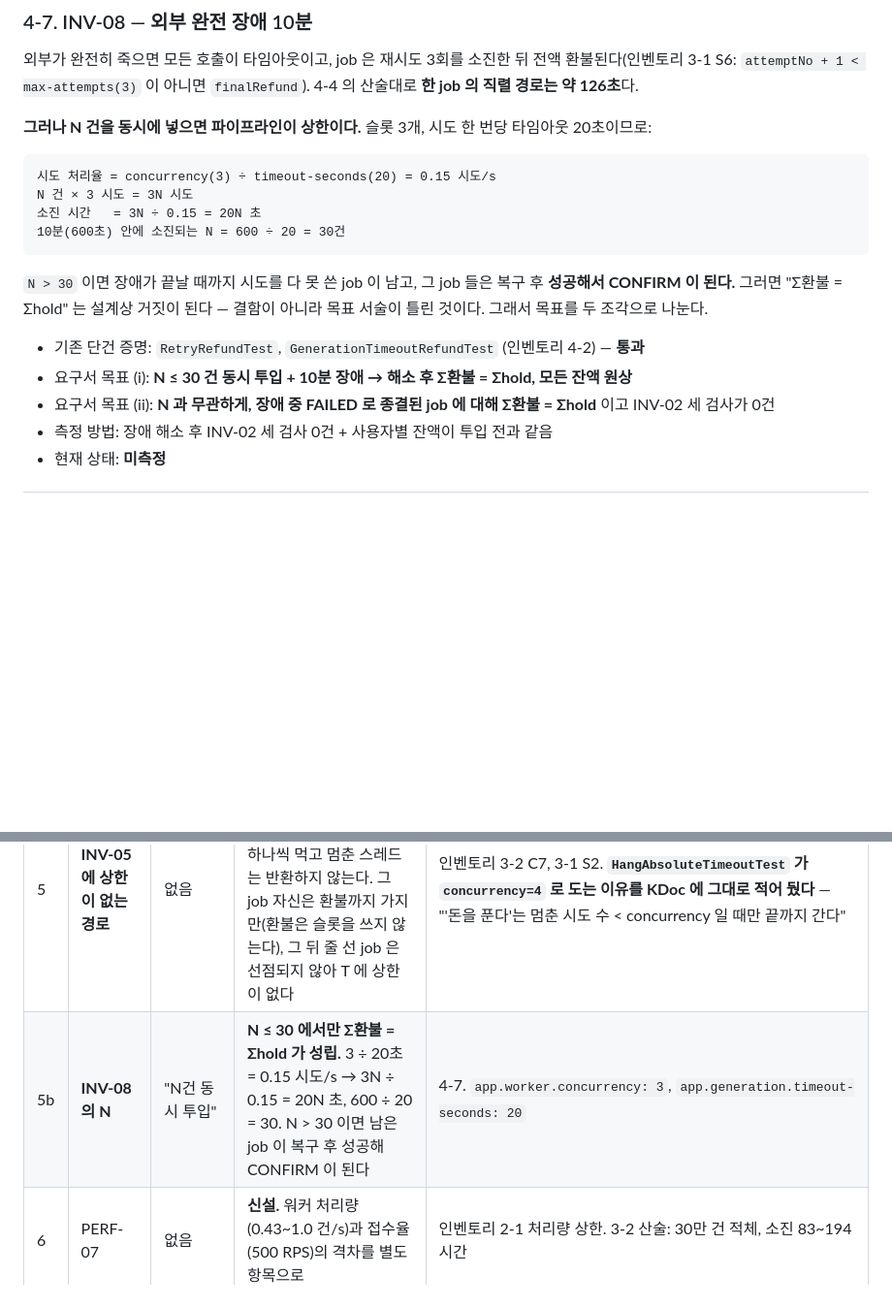
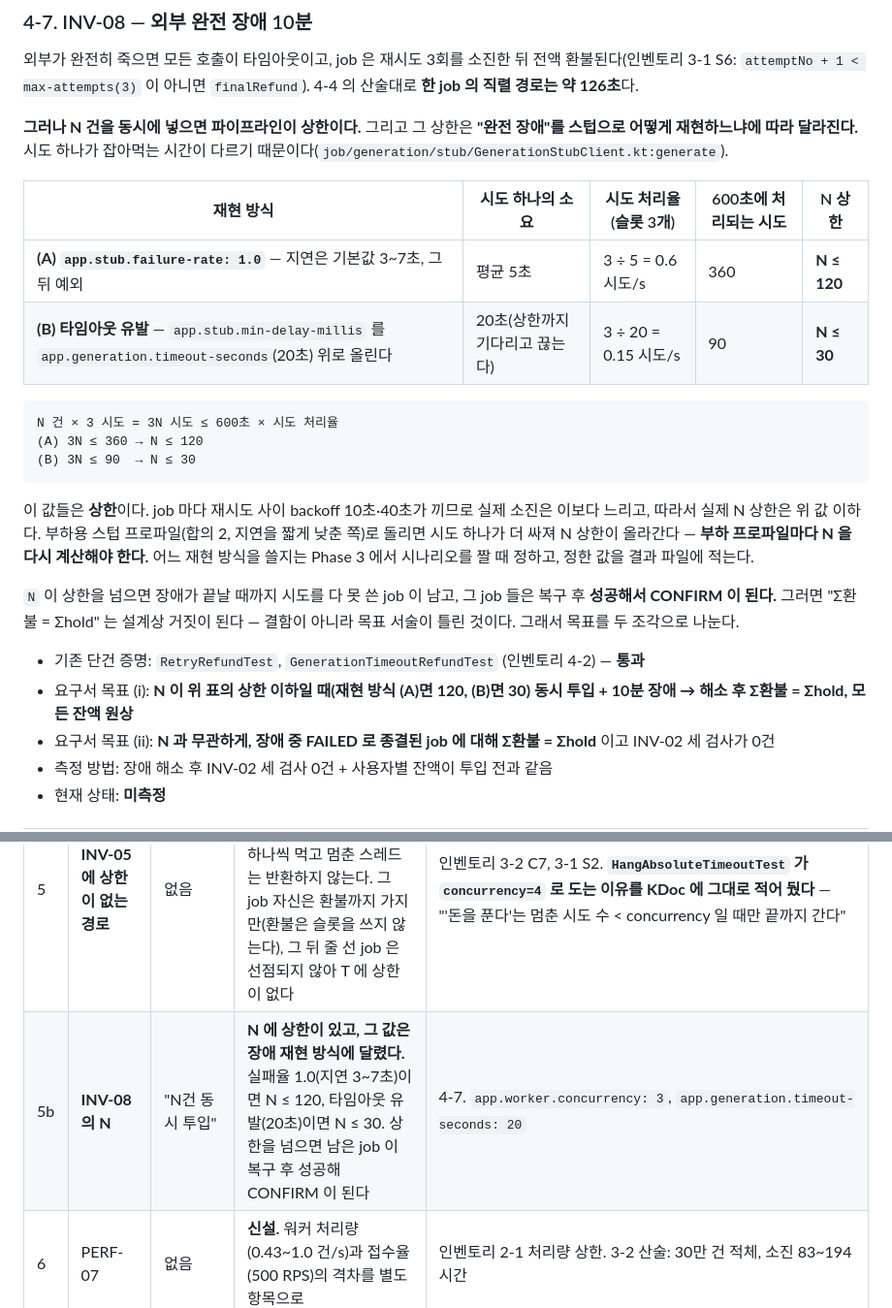
Before and after one commit to AnTaeho/credit-system-kotlin, a Markdown page: docs/01-requirements.md, 2 parts joined by grey strips. Shown at 97% size. Rendered like a GitHub page; blank space fills up the shorter version.

Commit message:
docs: INV-08 의 N 상한을 장애 재현 방식별로 가른다
"외부 완전 장애"를 스텁으로 재현하는 방식이 둘이고 시도 하나의 소요가 다르다.
실패율 1.0 이면 지연 3~7초 뒤 예외라 시도당 평균 5초(N ≤ 120), 타임아웃을 유발하려면
min-delay 를 timeout 위로 올려야 하고 그때가 시도당 20초(N ≤ 30)다. 앞 판은 후자만
계산해 30을 단일 값으로 적었다. 부하용 스텁 프로파일에서는 다시 계산해야 한다는
사실도 함께 적는다.

Co-Authored-By: Claude Opus 5 (1M context) <noreply@anthropic.com>

````diff
--- a/docs/01-requirements.md
+++ b/docs/01-requirements.md
@@ -492,22 +492,33 @@ fault injection 플래그로 지정한 지점에서 프로세스를 죽이고,
 환불된다(인벤토리 3-1 S6: `attemptNo + 1 < max-attempts(3)` 이 아니면 `finalRefund`).
 4-4 의 산술대로 **한 job 의 직렬 경로는 약 126초**다.
 
-**그러나 N 건을 동시에 넣으면 파이프라인이 상한이다.** 슬롯 3개, 시도 한 번당 타임아웃
-20초이므로:
+**그러나 N 건을 동시에 넣으면 파이프라인이 상한이다.** 그리고 그 상한은
+**"완전 장애"를 스텁으로 어떻게 재현하느냐에 따라 달라진다.** 시도 하나가 잡아먹는
+시간이 다르기 때문이다(`job/generation/stub/GenerationStubClient.kt:generate`).
+
+| 재현 방식 | 시도 하나의 소요 | 시도 처리율(슬롯 3개) | 600초에 처리되는 시도 | N 상한 |
+|---|---|---|---|---|
+| **(A) `app.stub.failure-rate: 1.0`** — 지연은 기본값 3~7초, 그 뒤 예외 | 평균 5초 | 3 ÷ 5 = 0.6 시도/s | 360 | **N ≤ 120** |
+| **(B) 타임아웃 유발** — `app.stub.min-delay-millis` 를 `app.generation.timeout-seconds`(20초) 위로 올린다 | 20초(상한까지 기다리고 끊는다) | 3 ÷ 20 = 0.15 시도/s | 90 | **N ≤ 30** |
 
 ```
-시도 처리율 = concurrency(3) ÷ timeout-seconds(20) = 0.15 시도/s
-N 건 × 3 시도 = 3N 시도
-소진 시간   = 3N ÷ 0.15 = 20N 초
-10분(600초) 안에 소진되는 N = 600 ÷ 20 = 30건
+N 건 × 3 시도 = 3N 시도 ≤ 600초 × 시도 처리율
+(A) 3N ≤ 360 → N ≤ 120
+(B) 3N ≤ 90  → N ≤ 30
 ```
 
-`N > 30` 이면 장애가 끝날 때까지 시도를 다 못 쓴 job 이 남고, 그 job 들은 복구 후
+이 값들은 **상한**이다. job 마다 재시도 사이 backoff 10초·40초가 끼므로 실제 소진은
+이보다 느리고, 따라서 실제 N 상한은 위 값 이하다.
+부하용 스텁 프로파일(합의 2, 지연을 짧게 낮춘 쪽)로 돌리면 시도 하나가 더 싸져
+N 상한이 올라간다 — **부하 프로파일마다 N 을 다시 계산해야 한다.**
+어느 재현 방식을 쓸지는 Phase 3 에서 시나리오를 짤 때 정하고, 정한 값을 결과 파일에 적는다.
+
+`N` 이 상한을 넘으면 장애가 끝날 때까지 시도를 다 못 쓴 job 이 남고, 그 job 들은 복구 후
 **성공해서 CONFIRM 이 된다.** 그러면 "Σ환불 = Σhold" 는 설계상 거짓이 된다 —
 결함이 아니라 목표 서술이 틀린 것이다. 그래서 목표를 두 조각으로 나눈다.
 
 - 기존 단건 증명: `RetryRefundTest`, `GenerationTimeoutRefundTest` (인벤토리 4-2) — **통과**
-- 요구서 목표 (i): **N ≤ 30 건 동시 투입 + 10분 장애 → 해소 후 Σ환불 = Σhold, 모든 잔액 원상**
+- 요구서 목표 (i): **N 이 위 표의 상한 이하일 때(재현 방식 (A)면 120, (B)면 30) 동시 투입 + 10분 장애 → 해소 후 Σ환불 = Σhold, 모든 잔액 원상**
 - 요구서 목표 (ii): **N 과 무관하게, 장애 중 FAILED 로 종결된 job 에 대해 Σ환불 = Σhold**
   이고 INV-02 세 검사가 0건
 - 측정 방법: 장애 해소 후 INV-02 세 검사 0건 + 사용자별 잔액이 투입 전과 같음
@@ -543,7 +554,7 @@ N 건 × 3 시도 = 3N 시도
 | 3 | INV-05 미결 상한 T | 10분 | 목표는 10분 유지. **현재 설정의 최악은 ≈16.1분(950~966초)** 이라 구조적으로 불가능. 그래서 **INV-05 의 현재 상태도 "실패"로 시작한다**(초안은 이 항목을 실패로 지정하지 않았다) | 4-4 계산. `application.yml` + `DeadJobRecoveryTask.kt:scan` |
 | 4 | INV-05 최악값 | (Advisor 브리프) ≈16.5분 | **≈16.1분** — 실제 설정으로 다시 계산한 값 | 4-4. 900 + 50 + ≤15 + ≤1 = 950~966초 |
 | 5 | **INV-05 에 상한이 없는 경로** | 없음 | **hang job 한 건만으로 슬롯 3개가 다 막힌다.** 같은 job 의 시도 3번이 슬롯을 하나씩 먹고 멈춘 스레드는 반환하지 않는다. 그 job 자신은 환불까지 가지만(환불은 슬롯을 쓰지 않는다), 그 뒤 줄 선 job 은 선점되지 않아 T 에 상한이 없다 | 인벤토리 3-2 C7, 3-1 S2. **`HangAbsoluteTimeoutTest` 가 `concurrency=4` 로 도는 이유를 KDoc 에 그대로 적어 뒀다** — "'돈을 푼다'는 멈춘 시도 수 < concurrency 일 때만 끝까지 간다" |
-| 5b | **INV-08 의 N** | "N건 동시 투입" | **N ≤ 30 에서만 Σ환불 = Σhold 가 성립.** 3 ÷ 20초 = 0.15 시도/s → 3N ÷ 0.15 = 20N 초, 600 ÷ 20 = 30. N > 30 이면 남은 job 이 복구 후 성공해 CONFIRM 이 된다 | 4-7. `app.worker.concurrency: 3`, `app.generation.timeout-seconds: 20` |
+| 5b | **INV-08 의 N** | "N건 동시 투입" | **N 에 상한이 있고, 그 값은 장애 재현 방식에 달렸다.** 실패율 1.0(지연 3~7초)이면 N ≤ 120, 타임아웃 유발(20초)이면 N ≤ 30. 상한을 넘으면 남은 job 이 복구 후 성공해 CONFIRM 이 된다 | 4-7. `app.worker.concurrency: 3`, `app.generation.timeout-seconds: 20` |
 | 6 | PERF-07 | 없음 | **신설.** 워커 처리량(0.43~1.0 건/s)과 접수율(500 RPS)의 격차를 별도 항목으로 | 인벤토리 2-1 처리량 상한. 3-2 산술: 30만 건 적체, 소진 83~194시간 |
 | 7 | INV-04 (정확히 1회 과금) | 목표 항목 | **현재 상태 "실패"로 시작** | 인벤토리 3-2 C3c·C4 에 위반 경로가 실재 |
 | 8 | INV-06 (원장 append-only) | 목표 항목 | **현재 상태 "실패"로 시작** | 인벤토리 3-4: 막는 DB 장치가 없다 |
````
